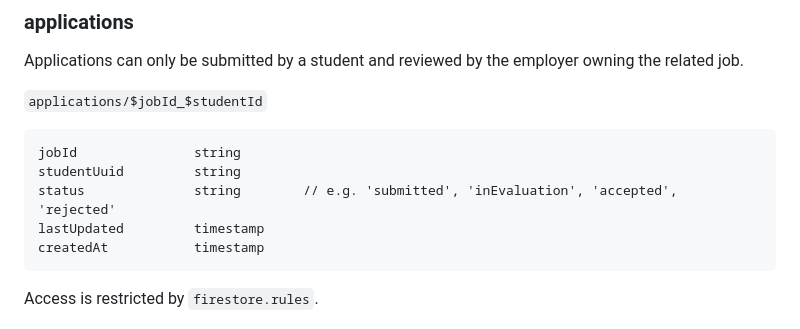
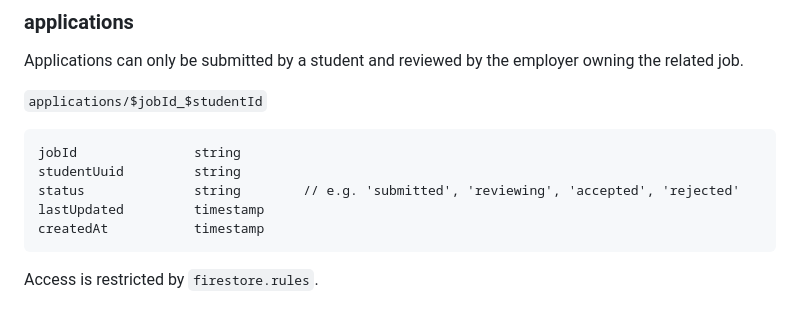
Before and after one commit to val-mon/vagoflax, a Markdown page: README.md, the part around the change. GitHub-like rendering.

Commit message:
docs: changed application status enum in readme

````diff
--- a/README.md
+++ b/README.md
@@ -319,7 +319,7 @@ Applications can only be submitted by a student and reviewed by the employer own
 ```
 jobId               string
 studentUuid         string
-status              string        // e.g. 'submitted', 'inEvaluation', 'accepted', 'rejected'
+status              string        // e.g. 'submitted', 'reviewing', 'accepted', 'rejected'
 lastUpdated         timestamp
 createdAt           timestamp
 ```
````
